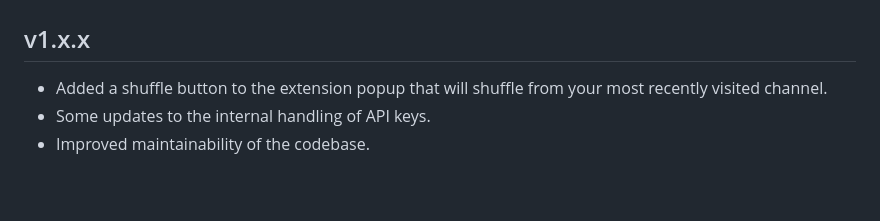
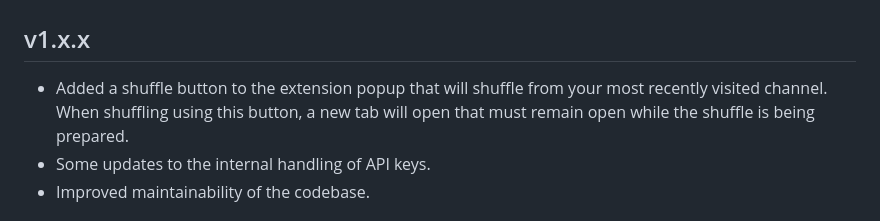
Before and after one commit to NikkelM/Random-YouTube-Video, a Markdown page: CHANGELOG.md, the part around the change. Rendered like a GitHub page; blank space fills up the shorter version.

Commit message:
Updated changelog

```diff
--- a/CHANGELOG.md
+++ b/CHANGELOG.md
@@ -3,7 +3,7 @@
 ## v1.x.x
 
 <!--Releasenotes start-->
-- Added a shuffle button to the extension popup that will shuffle from your most recently visited channel.
+- Added a shuffle button to the extension popup that will shuffle from your most recently visited channel. When shuffling using this button, a new tab will open that must remain open while the shuffle is being prepared.
 - Some updates to the internal handling of API keys.
 - Improved maintainability of the codebase.
 <!--Releasenotes end-->
```
